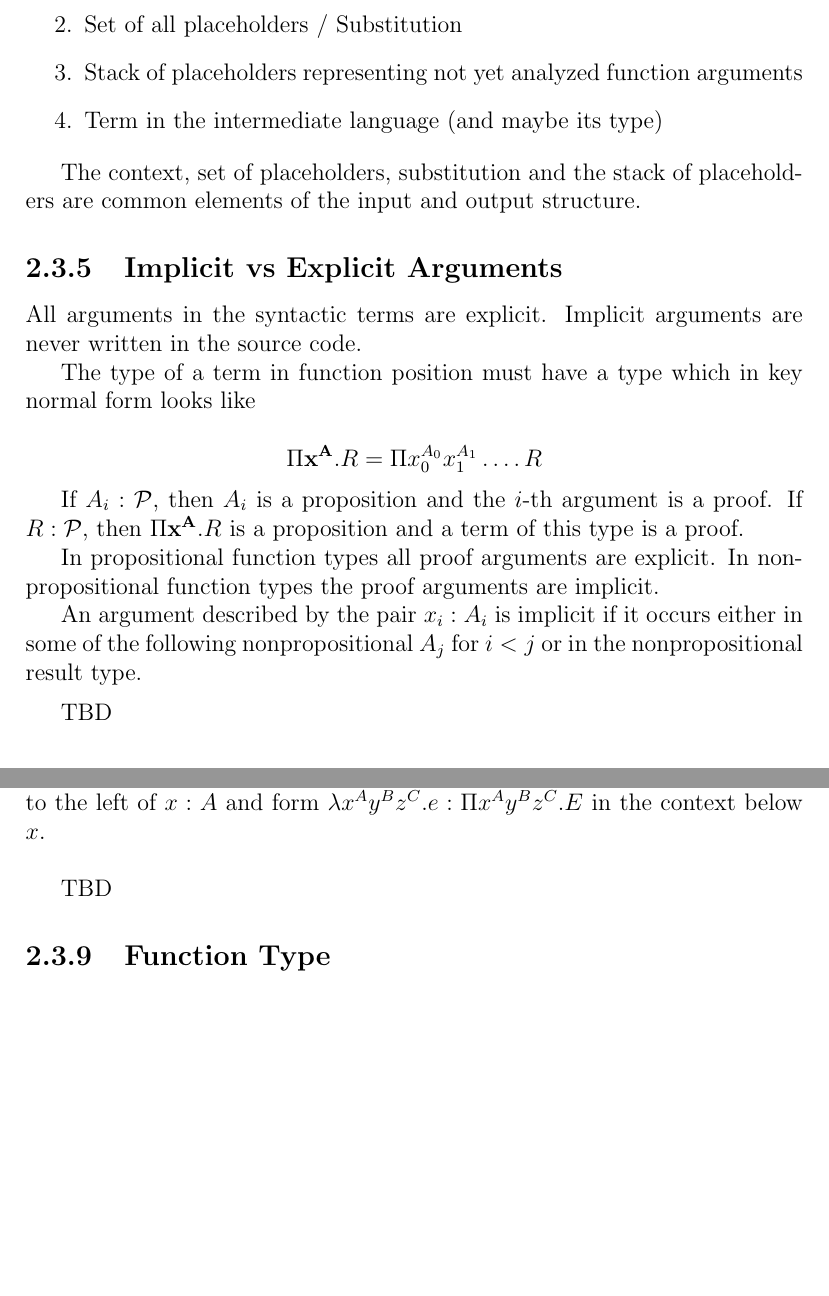
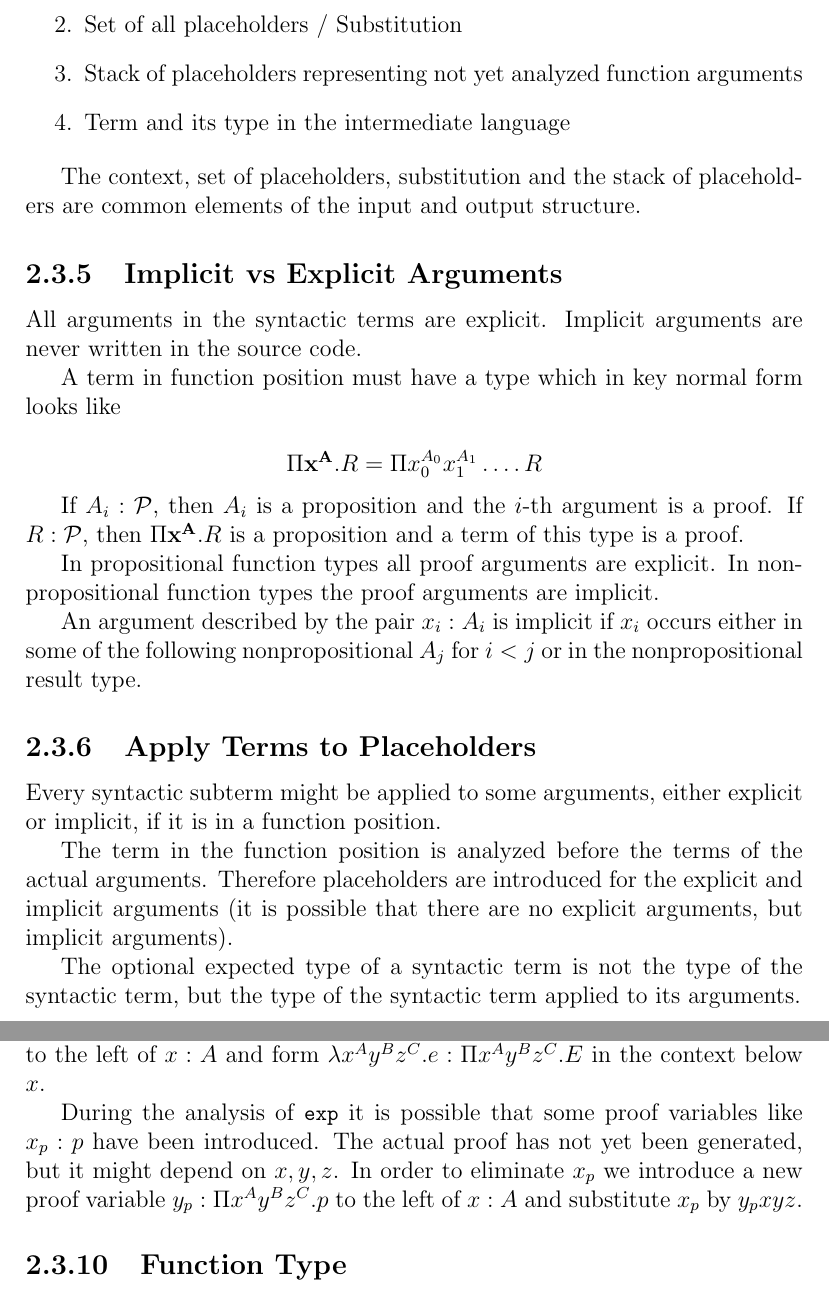
Before and after one commit to hbr/tex_alba_design, a LaTeX thesis (main_alba_design.tex, which reads lang-term-build.tex): two parts of pages 62 and 64 of 129 before the commit and two parts of pages 62 and 64 of 130 after it, joined at a grey line, cut so that both start at the same text, the shorter picture padded with empty space. Compiled offline with pdfLaTeX.

Commit message:
More on function terms
	modified:   lang-term-build.tex

```diff
--- a/lang-term-build.tex
+++ b/lang-term-build.tex
@@ -408,7 +408,7 @@ If no error occurs, then the algorithm outputs a nonempty list of:
 
 \item Stack of placeholders representing not yet analyzed function arguments
 
-\item Term in the intermediate language (and maybe its type)
+\item Term and its type in the intermediate language
 
 \end{enumerate}
 
@@ -423,8 +423,8 @@ are common elements of the input and output structure.
 All arguments in the syntactic terms are explicit. Implicit arguments are
 never written in the source code.
 
-The type of a term in function position must have a type which in key normal
-form looks like
+A term in function position must have a type which in key normal form looks
+like
 
 $$
 \Pi \xbold^\Abold . R = \Pi x_0^{A_0} x_1^{A_1} \ldots .\, R
@@ -437,13 +437,27 @@ of this type is a proof.
 In propositional function types all proof arguments are explicit. In
 nonpropositional function types the proof arguments are implicit.
 
-An argument described by the pair $x_i: A_i$ is implicit if it occurs either
-in some of the following nonpropositional $A_j$ for $i < j$ or in the
+An argument described by the pair $x_i: A_i$ is implicit if $x_i$ occurs
+either in some of the following nonpropositional $A_j$ for $i < j$ or in the
 nonpropositional result type.
 
-\vskip 2mm
 
-TBD
+
+
+
+\subsection{Apply Terms to Placeholders}
+
+Every syntactic subterm might be applied to some arguments, either explicit or
+implicit, if it is in a function position.
+
+The term in the function position is analyzed before the terms of the actual
+arguments. Therefore placeholders are introduced for the explicit and implicit
+arguments (it is possible that there are no explicit arguments, but implicit
+arguments).
+
+The optional expected type of a syntactic term is not the type of the
+syntactic term, but the type of the syntactic term applied to its arguments.
+
 
 
 
@@ -550,12 +564,14 @@ At the end some unassigned type variables can remain. We shift them all to the
 left of $x:A$ and form $\lambda x^A y^B z^C . e : \Pi x^A y^B z^C . E$ in the
 context below $x$.
 
+During the analysis of \code{exp} it is possible that some proof variables
+like $x_p:p$ have been introduced. The actual proof has not yet been
+generated, but it might depend on $x,y,z$. In order to eliminate $x_p$ we
+introduce a new proof variable $y_p:\Pi x^A y^B z^C . p$ to the left of $x:A$
+and substitute $x_p$ by $y_p x y z$.
 
 
 
-\vskip 5mm
-TBD
-\vskip 5mm
 
 
 
```
